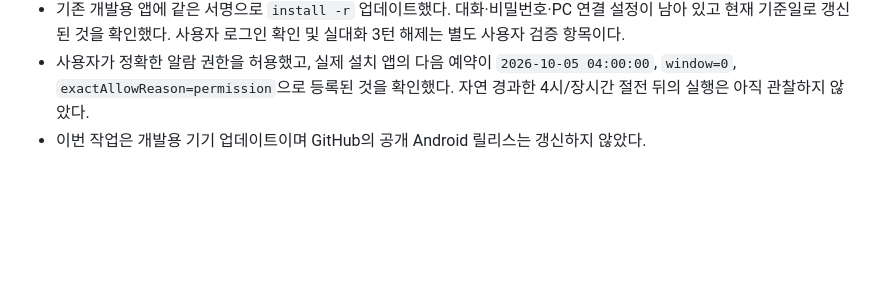
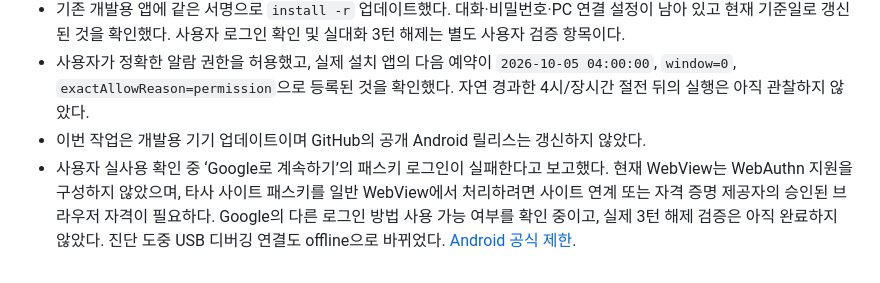
Before and after one commit to woohyukJo/small-utilities, a Markdown page: BREAKDOWN/docs/MOBILE_WORKLOG.md, the part around the change. Drawn GitHub-style; blank space fills up the shorter version.

Commit message:
Record Google passkey blocker during mobile acceptance

```diff
--- a/BREAKDOWN/docs/MOBILE_WORKLOG.md
+++ b/BREAKDOWN/docs/MOBILE_WORKLOG.md
@@ -123,3 +123,4 @@ S26의 기존 개발용 앱은 동일 서명으로 최종 수정본에 업데이
 - 기존 개발용 앱에 같은 서명으로 `install -r` 업데이트했다. 대화·비밀번호·PC 연결 설정이 남아 있고 현재 기준일로 갱신된 것을 확인했다. 사용자 로그인 확인 및 실대화 3턴 해제는 별도 사용자 검증 항목이다.
 - 사용자가 정확한 알람 권한을 허용했고, 실제 설치 앱의 다음 예약이 `2026-10-05 04:00:00`, `window=0`, `exactAllowReason=permission`으로 등록된 것을 확인했다. 자연 경과한 4시/장시간 절전 뒤의 실행은 아직 관찰하지 않았다.
 - 이번 작업은 개발용 기기 업데이트이며 GitHub의 공개 Android 릴리스는 갱신하지 않았다.
+- 사용자 실사용 확인 중 ‘Google로 계속하기’의 패스키 로그인이 실패한다고 보고했다. 현재 WebView는 WebAuthn 지원을 구성하지 않았으며, 타사 사이트 패스키를 일반 WebView에서 처리하려면 사이트 연계 또는 자격 증명 제공자의 승인된 브라우저 자격이 필요하다. Google의 다른 로그인 방법 사용 가능 여부를 확인 중이고, 실제 3턴 해제 검증은 아직 완료하지 않았다. 진단 도중 USB 디버깅 연결도 offline으로 바뀌었다. [Android 공식 제한](https://developer.android.com/identity/sign-in/privileged-apps).
```
